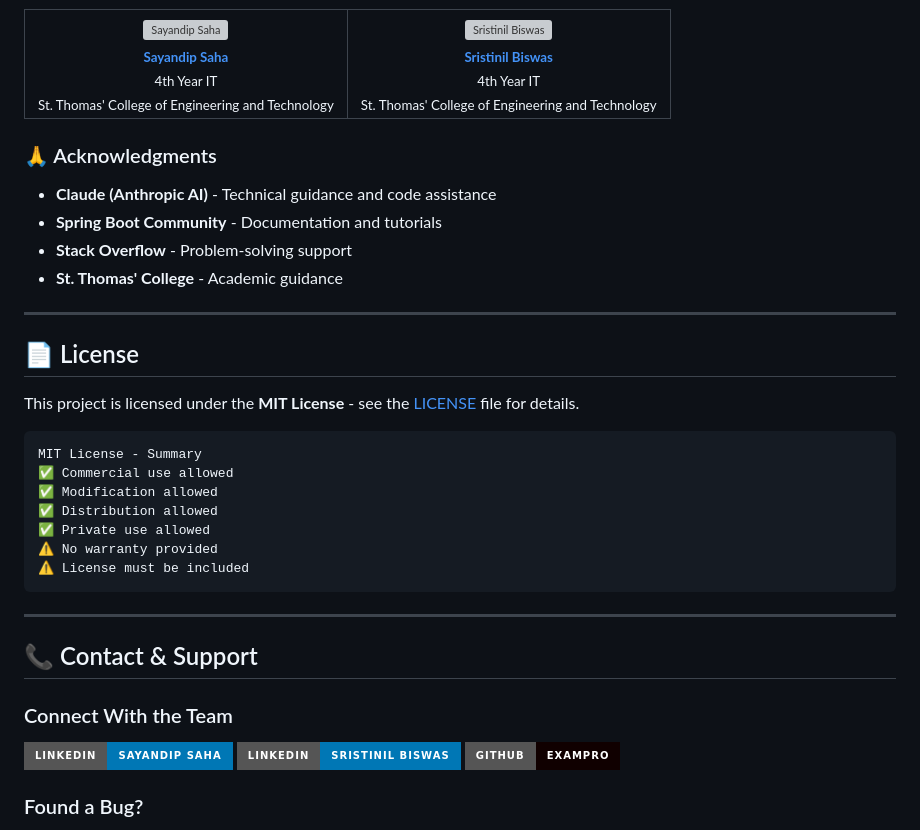
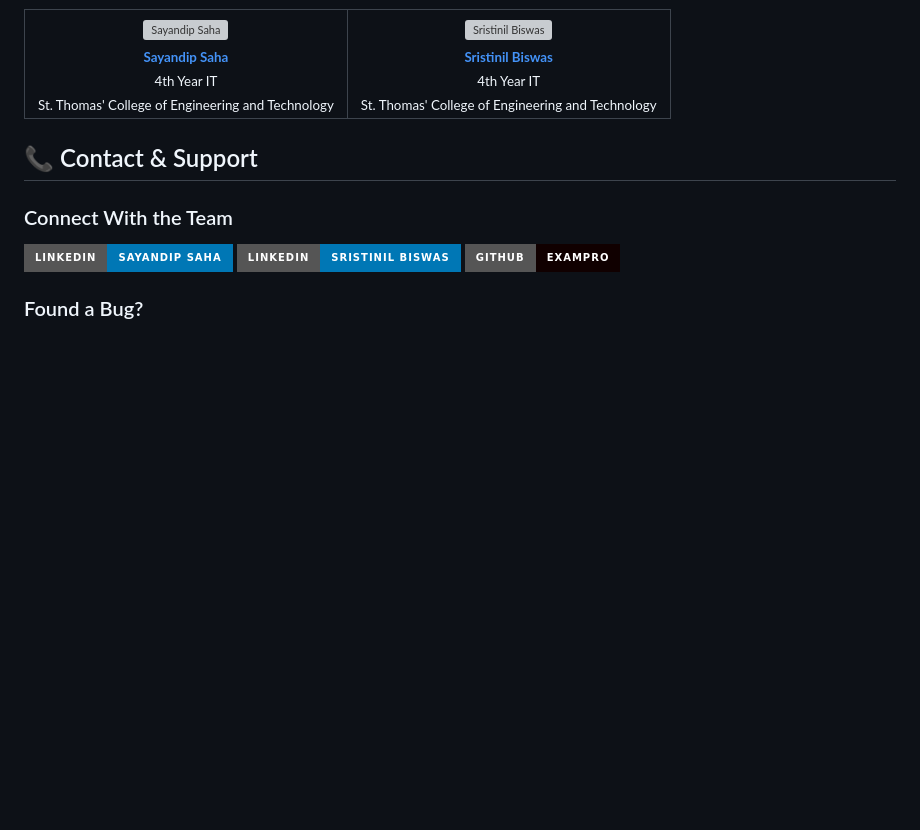
Before and after one commit to SayandipSaha12/Online-Assessment-Website, a Markdown page: README.md, the part around one of its changes. GitHub-like rendering; badges without logos; blank space fills up the shorter version; grey boxes are pictures that could not be loaded.

````diff
--- a/README.md
+++ b/README.md
@@ -802,29 +802,7 @@ exampro/
 </tr>
 </table>
 
-### 🙏 Acknowledgments
 
-- **Claude (Anthropic AI)** - Technical guidance and code assistance
-- **Spring Boot Community** - Documentation and tutorials
-- **Stack Overflow** - Problem-solving support
-- **St. Thomas' College** - Academic guidance
-
----
-
-## 📄 License
-
-This project is licensed under the **MIT License** - see the [LICENSE](LICENSE) file for details.
-```
-MIT License - Summary
-✅ Commercial use allowed
-✅ Modification allowed
-✅ Distribution allowed
-✅ Private use allowed
-⚠️ No warranty provided
-⚠️ License must be included
-```
-
----
 
 ## 📞 Contact & Support
 
````
Also changed, not shown: other parts of README.md (+0 -2 lines).
